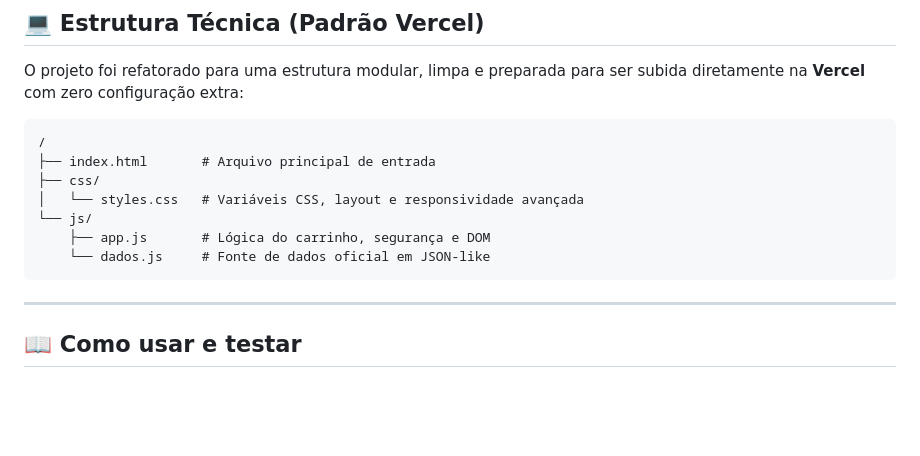
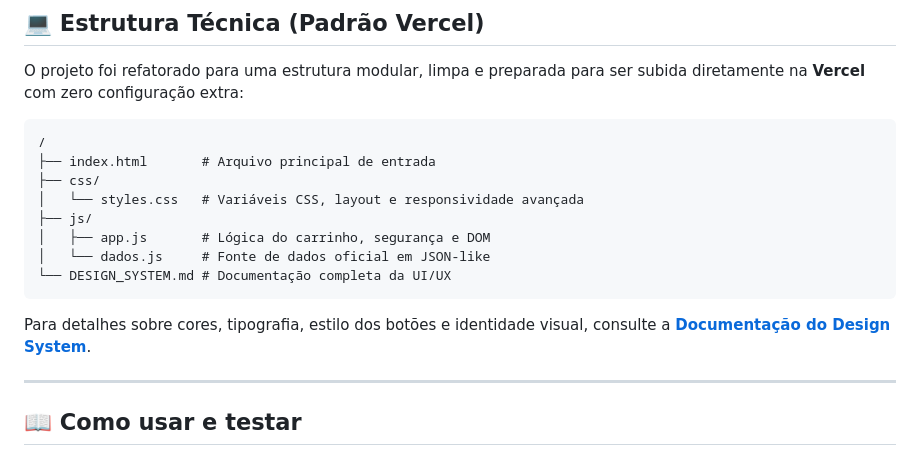
Before and after one commit to Ssnowzx/CatalogoDePedidos, a Markdown page: README.md, the part around the change. GitHub-like rendering; blank space fills up the shorter version.

Commit message:
docs: Cria e atualiza documentação do Design System

````diff
--- a/README.md
+++ b/README.md
@@ -36,10 +36,13 @@ O projeto foi refatorado para uma estrutura modular, limpa e preparada para ser
 ├── index.html       # Arquivo principal de entrada
 ├── css/
 │   └── styles.css   # Variáveis CSS, layout e responsividade avançada
-└── js/
-    ├── app.js       # Lógica do carrinho, segurança e DOM
-    └── dados.js     # Fonte de dados oficial em JSON-like
+├── js/
+│   ├── app.js       # Lógica do carrinho, segurança e DOM
+│   └── dados.js     # Fonte de dados oficial em JSON-like
+└── DESIGN_SYSTEM.md # Documentação completa da UI/UX
 ```
+
+Para detalhes sobre cores, tipografia, estilo dos botões e identidade visual, consulte a **[Documentação do Design System](./DESIGN_SYSTEM.md)**.
 
 ---
 
````
Also changed, not shown: DESIGN_SYSTEM.md (added, +79 -0 lines).
